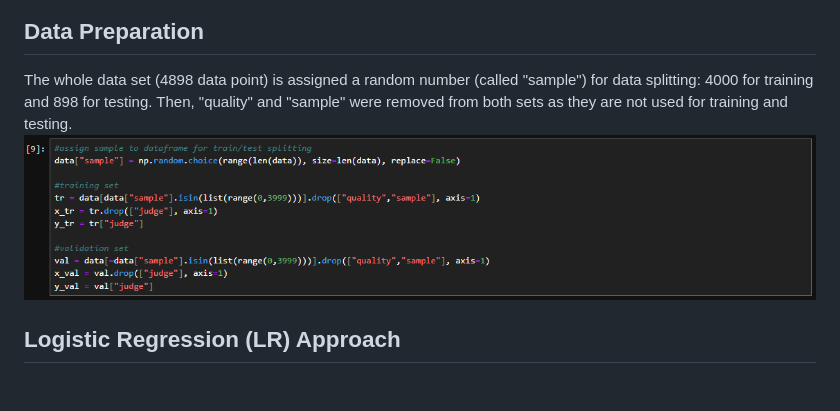
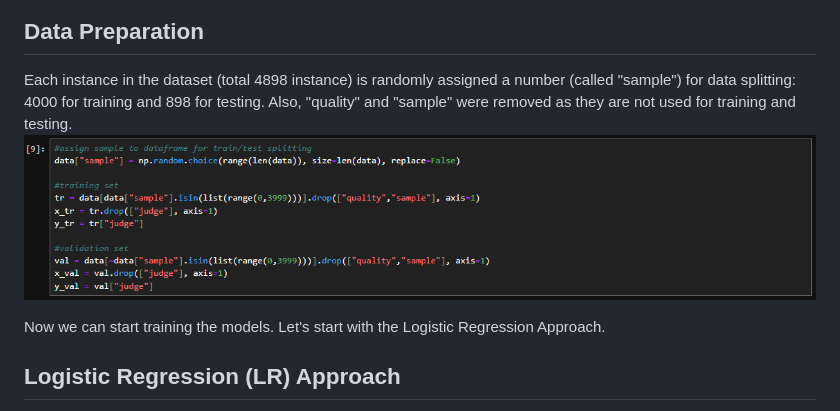
Before and after one commit to David-Tam/ML-Wine-Quality-Prediction, a Markdown page: README.md, the part around the change. Rendered like a GitHub page; blank space fills up the shorter version.

```diff
--- a/README.md
+++ b/README.md
@@ -80,8 +80,10 @@ The only caterogrical feature is the quality of the wine:
 
 ## Data Preparation
 
-The whole data set (4898 data point) is assigned a random number (called "sample") for data splitting: 4000 for training and 898 for testing. Then, "quality" and "sample" were removed from both sets as they are not used for training and testing.
+Each instance in the dataset (total 4898 instance) is randomly assigned a number (called "sample") for data splitting: 4000 for training and 898 for testing. Also, "quality" and "sample" were removed as they are not used for training and testing.
 ![alt text](images/1g.png)
+
+Now we can start training the models. Let's start with the Logistic Regression Approach.
 
 ## Logistic Regression (LR) Approach
 
```
